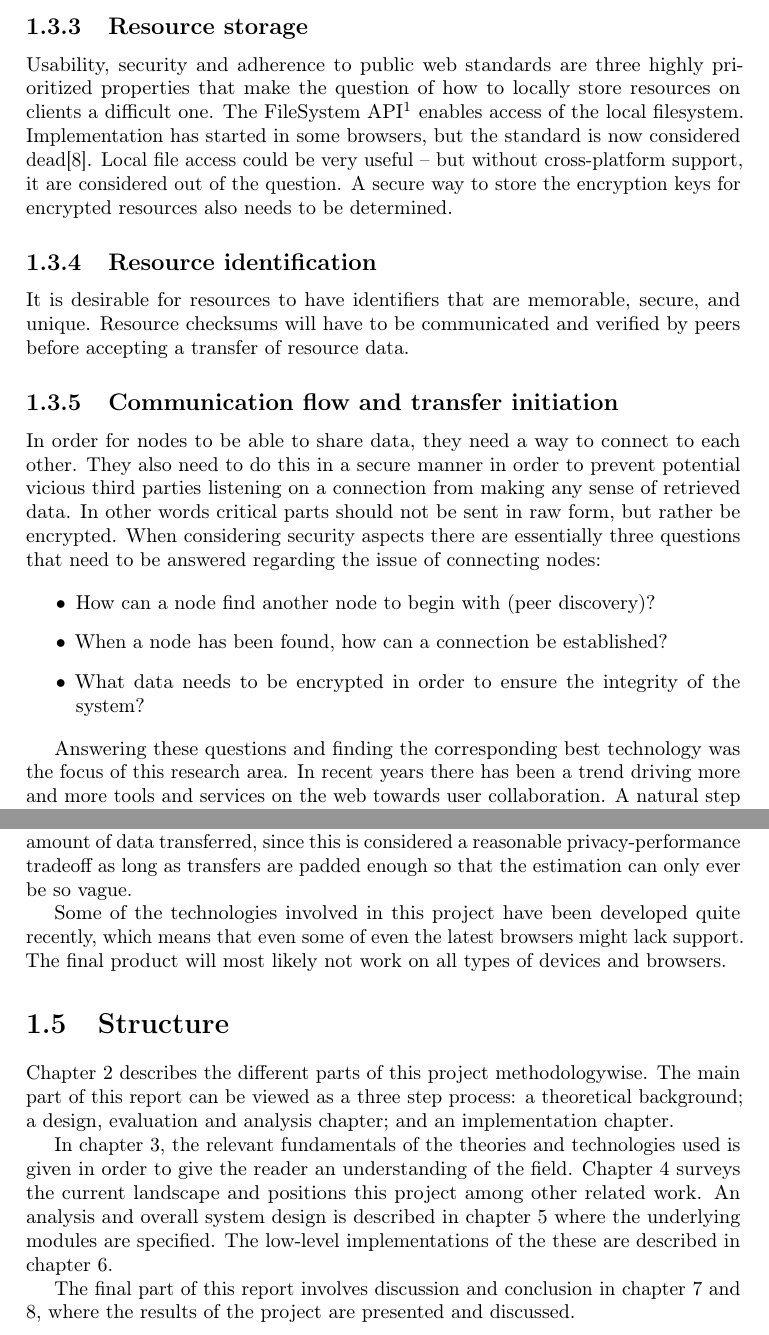
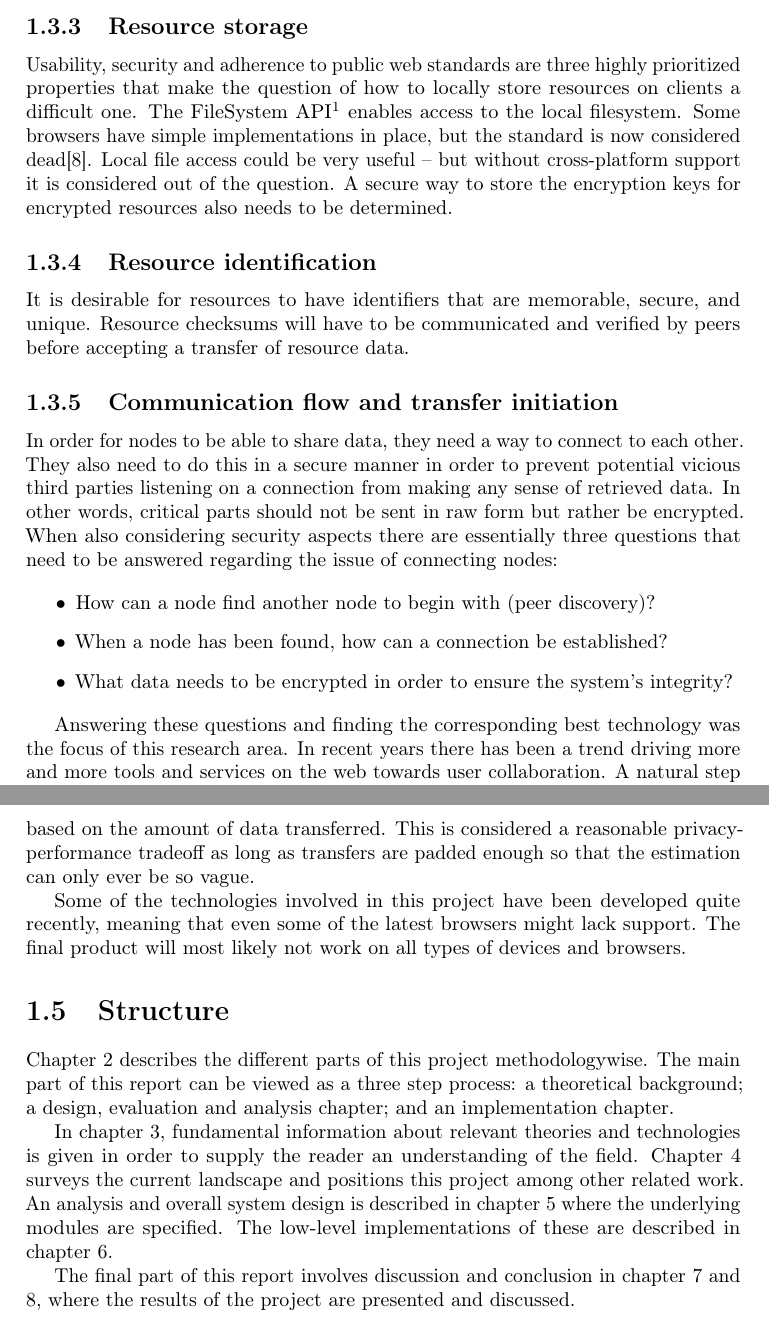
Before and after one commit to rymdjs/report, a LaTeX document (Layout.tex, which reads sections/problem.tex, sections/scope.tex, sections/structure.tex): two parts of pages 3 and 4 of 45, joined at a grey line, cut so that both start at the same text. Compiled offline with pdfLaTeX.

Commit message:
Grammar corrections in the Introduction chapter

```diff
--- a/sections/problem.tex
+++ b/sections/problem.tex
@@ -20,5 +20,5 @@ In a truly distributed system, it is necessary to avoid having crucial system lo
 Each user of the system will be associated with a self-generated private-public pair of asymmetric cryptographic keys. With knowledge of the public keys of their peers, there are standardized identity verification protocols used on a session-to-session basis. Regardless of the authentication protocol used, there is always a chicken-and-egg problem with the distribution of public keys and how to tie them to identities. In order to trust the validity of the key provided from another entity, the user puts trust in that entity. Traditionally, there are two types of Public Key Infrastructures (PKIs) with different ways to address this:
 
 \begin{itemize}
-  \item A Web of Trust, as often utilized in OpenPGP \cite{Maurer:1996}. Here, a user has a list of peers that they trust - trusted introducers. If they receive a public key and associated identity signed by one of their trusted introducers, they will know that the trusted introducer has verified the connection between the identity and the public key. In this way, an active user will steadily grow their network of trusted introducers. One needs to have a network of dependable and active peers in order to successfully participate in a Web of Trust.
+ \item A Web of Trust, as often utilized in OpenPGP \cite{Maurer:1996}. Here, a user has a list of peers that they trust - trusted introducers. If they receive a public key and associated identity signed by one of their trusted introducers, they will know that the trusted introducer has verified the connection between the identity and the public key. In this way, an active user will steadily grow their network of trusted introducers. One needs to have a network of dependable and active peers in order to successfully participate in a Web of Trust.
 
@@ -26,18 +26,18 @@ Each user of the system will be associated with a self-generated private-public
 \end{itemize}
 
 \subsection{Resource storage}
-Usability, security and adherence to public web standards are three highly prioritized properties that make the question of how to locally store resources on clients a difficult one. The FileSystem API\footnote{http://w3c.github.io/filesystem-api/Overview.html} enables access of the local filesystem. Implementation has started in some browsers, but the standard is now considered dead\cite{W3C:2014}. Local file access could be very useful – but without cross-platform support, it are considered out of the question. A secure way to store the encryption keys for encrypted resources also needs to be determined.
+Usability, security and adherence to public web standards are three highly prioritized properties that make the question of how to locally store resources on clients a difficult one. The FileSystem API\footnote{http://w3c.github.io/filesystem-api/Overview.html} enables access to the local filesystem. Some browsers have simple implementations in place, but the standard is now considered dead\cite{W3C:2014}. Local file access could be very useful – but without cross-platform support it is considered out of the question. A secure way to store the encryption keys for encrypted resources also needs to be determined.
 
 \subsection{Resource identification}
 It is desirable for resources to have identifiers that are memorable, secure, and unique. Resource checksums will have to be communicated and verified by peers before accepting a transfer of resource data.
 
 \subsection{Communication flow and transfer initiation}
-In order for nodes to be able to share data, they need a way to connect to each other. They also need to do this in a secure manner in order to prevent potential vicious third parties listening on a connection from making any sense of retrieved data. In other words critical parts should not be sent in raw form, but rather be encrypted. When considering security aspects there are essentially three questions that need to be answered regarding the issue of connecting nodes:
+In order for nodes to be able to share data, they need a way to connect to each other. They also need to do this in a secure manner in order to prevent potential vicious third parties listening on a connection from making any sense of retrieved data. In other words, critical parts should not be sent in raw form but rather be encrypted. When also considering security aspects there are essentially three questions that need to be answered regarding the issue of connecting nodes:
 
 \begin{itemize}
 \item How can a node find another node to begin with (peer discovery)?
 \item When a node has been found, how can a connection be established?
-\item What data needs to be encrypted in order to ensure the integrity of the system?
+\item What data needs to be encrypted in order to ensure the system's integrity?
 \end{itemize}
 
 Answering these questions and finding the corresponding best technology was the focus of this research area. In recent years there has been a trend driving more and more tools and services on the web towards user collaboration. A natural step in this trend is initiatives such as WebRTC and CU-RT-Web which enable direct peer-to-peer communication.
--- a/sections/scope.tex
+++ b/sections/scope.tex
@@ -8,6 +8,6 @@ The project has developed two end products: \emph{Rymd} and \emph{Shuttle}:
 \item[Shuttle] is a proof-of-concept prototype using Rymd to show its functionality. It can be seen as an executable evaluation of Rymd and will be briefly discussed in this report. Shuttle should be a working example of a file-sharing application that leverages Rymd to provide all these features.
 \end{description}
 
-The system will not deal with version management, synchronization, merging resources, and history. Neither will the issue of leaking of certain kinds of metadata be addressed. This includes information on who is communicating with whom, since this is a very difficult issue far beyond the scope of this project. Also, network operators will likely be able to make a rough estimate of resource size based on the amount of data transferred, since this is considered a reasonable privacy-performance tradeoff as long as transfers are padded enough so that the estimation can only ever be so vague.
+The system will not deal with version management, synchronization, merging resources, or history. Neither will the issue of leaking of certain kinds of metadata be addressed. This includes information on who is communicating with whom, since this is a very difficult issue far beyond the scope of this project. Unfortunately, network operators will likely be able to make a rough estimate of resource size based on the amount of data transferred. This is considered a reasonable privacy-performance tradeoff as long as transfers are padded enough so that the estimation can only ever be so vague.
 
-Some of the technologies involved in this project have been developed quite recently, which means that even some of even the latest browsers might lack support. The final product will most likely not work on all types of devices and browsers.
+Some of the technologies involved in this project have been developed quite recently, meaning that even some of the latest browsers might lack support. The final product will most likely not work on all types of devices and browsers.
--- a/sections/structure.tex
+++ b/sections/structure.tex
@@ -3,6 +3,6 @@
 
 Chapter~\ref{chap:methodology} describes the different parts of this project methodologywise. The main part of this report can be viewed as a three step process: a theoretical background; a design, evaluation and analysis chapter; and an implementation chapter.
 
-In chapter~\ref{chap:tech_background}, the relevant fundamentals of the theories and technologies used is given in order to give the reader an understanding of the field. Chapter~\ref{chap:similar} surveys the current landscape and positions this project among other related work. An analysis and overall system design is described in chapter~\ref{chap:design} where the underlying modules are specified. The low-level implementations of the these are described in chapter~\ref{chap:implementation}.
+In chapter~\ref{chap:tech_background}, fundamental information about relevant theories and technologies is given in order to supply the reader an understanding of the field. Chapter~\ref{chap:similar} surveys the current landscape and positions this project among other related work. An analysis and overall system design is described in chapter~\ref{chap:design} where the underlying modules are specified. The low-level implementations of these are described in chapter~\ref{chap:implementation}.
 
 The final part of this report involves discussion and conclusion in chapter~\ref{chap:discussion} and \ref{chap:conclusion}, where the results of the project are presented and discussed.
```
Also changed, not shown: sections/purpose.tex (+4 -4 lines), sections/problem.tex (2 more changed lines).
